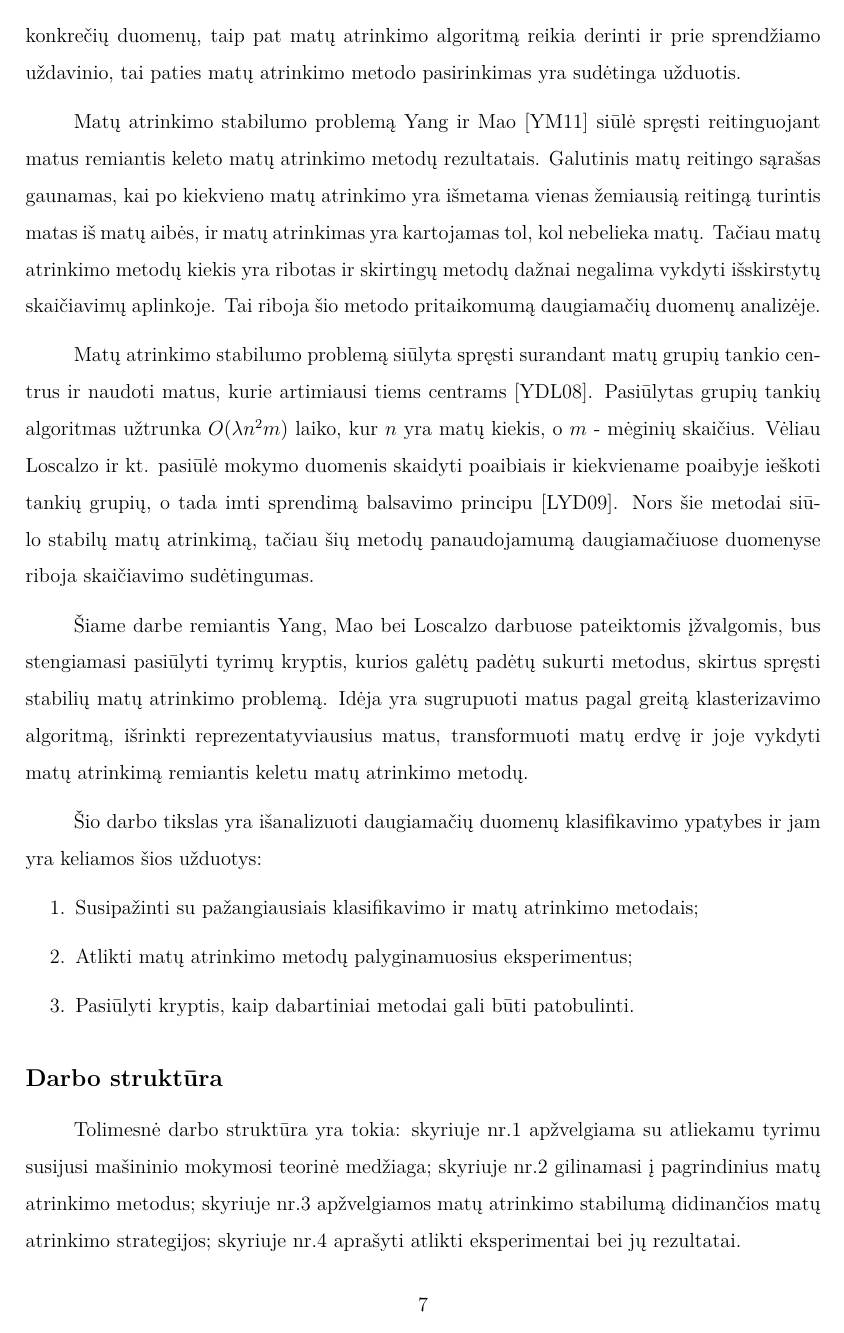
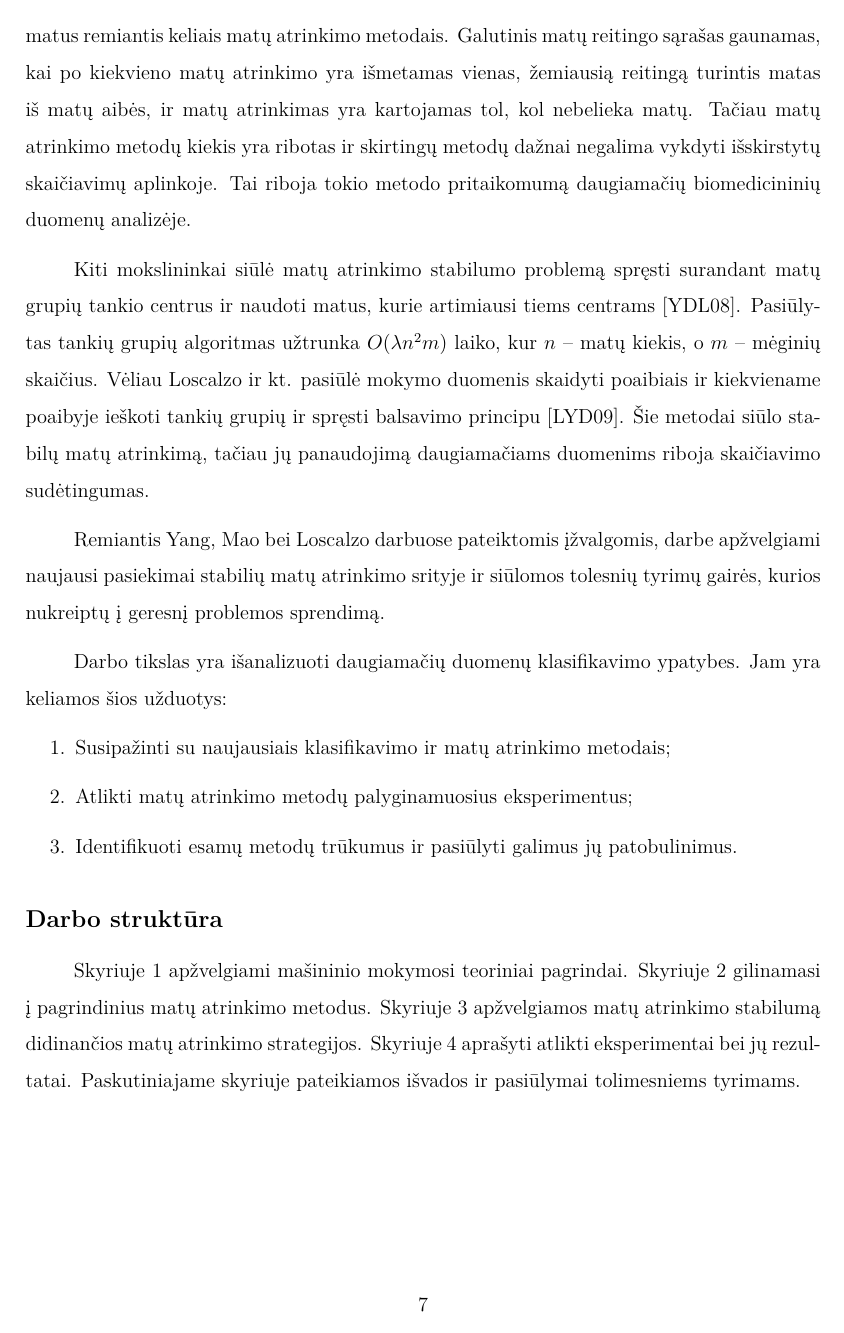
Before and after one commit to dainiusjocas/keed, a LaTeX document (bachelor/bakalaurinis.tex, which reads bachelor/ivadas.tex): page 8 of 43. Compiled offline with pdfLaTeX.

Commit message:
atsizvelgta i Juozo pastabas

```diff
--- a/bachelor/ivadas.tex
+++ b/bachelor/ivadas.tex
@@ -34,5 +35,5 @@ pat kuriant medicininius diagnostikos įrankius, naudojamų matų kiekis įtakoj
 
-Matų atrinkimas yra svarbi biomedicininių duomenų apdorojimo (angl. \textit{preprocessing}) etapo dalis. Naudojant matų atrinkimo metodus, galima kovoti su daugiamatiškumo prakeiksmu matų skaičių priartinant prie mėginių skaičiaus. Todėl svarbu yra pasirinkti tinkamą matų atrinkimo strategiją. Kadangi pačių matų atrinkimo metodų veikimas priklauso nuo konkrečių duomenų, taip pat matų atrinkimo algoritmą reikia derinti ir prie sprendžiamo uždavinio, tai paties matų atrinkimo metodo pasirinkimas yra sudėtinga užduotis.
+%Todėl svarbu yra pasirinkti tinkamą matų atrinkimo strategiją. Kadangi pačių matų atrinkimo metodų veikimas priklauso nuo konkrečių duomenų, taip pat matų atrinkimo algoritmą reikia derinti ir prie sprendžiamo uždavinio, tai paties matų atrinkimo metodo pasirinkimas yra sudėtinga užduotis.
 
 % JG: Žiūrėkim į stabilumą kaip į šalutinį matų atrinkimo efektą, kurį svarbu pažaboti. Stabilumas svarbus, nes, analizuojant duomenis norima ne tik nustatyti, koks būtų vidutinis klasifikatoriaus tikslumas, bet ir sukurti tą vidutinį klasifikatorių. Norint pastarąjį sukurti, reikia žinoti, kuriuos konkrečius matus naudoti.
 
@@ -49,19 +50,19 @@ Matų atrinkimas yra svarbi biomedicininių duomenų apdorojimo (angl. \textit{p
 
 %Darbo eksperimentinei daliai reikalingus skaičiavimo išteklius, suteikė VU MIF skaitmeninių tyrimų ir skaičiavimų centras \cite{mif2012stsc}. Eksperimentuose buvo naudojami laisvai internete prieinami biomedicininių duomenų rinkiniai (angl. \textit{datasets}). Biomedicininių duomenų apdorojimo algoritmų implementavimui buvo naudojama R \cite{r2012statistics} programavimo kalba. Eksperimentai atlikti profesinės praktikos MII metu.
 
-Matų atrinkimo stabilumo problemą Yang ir Mao \cite{yang2011robust} siūlė spręsti reitinguojant matus remiantis keleto matų atrinkimo metodų rezultatais. Galutinis matų reitingo sąrašas gaunamas, kai po kiekvieno matų atrinkimo yra išmetama vienas žemiausią reitingą turintis matas iš matų aibės, ir matų atrinkimas yra kartojamas tol, kol nebelieka matų. Tačiau matų atrinkimo metodų kiekis yra ribotas ir skirtingų metodų dažnai negalima vykdyti išskirstytų skaičiavimų aplinkoje. Tai riboja šio metodo pritaikomumą daugiamačių duomenų analizėje.
+Matų atrinkimo stabilumo problemą Yang ir Mao \cite{yang2011robust} siūlė spręsti reitinguojant matus remiantis keliais matų atrinkimo metodais. Galutinis matų reitingo sąrašas gaunamas, kai po kiekvieno matų atrinkimo yra išmetamas vienas, žemiausią reitingą turintis matas iš matų aibės, ir matų atrinkimas yra kartojamas tol, kol nebelieka matų. Tačiau matų atrinkimo metodų kiekis yra ribotas ir skirtingų metodų dažnai negalima vykdyti išskirstytų skaičiavimų aplinkoje. Tai riboja tokio metodo pritaikomumą daugiamačių biomedicininių duomenų analizėje.
 
-Matų atrinkimo stabilumo problemą siūlyta spręsti surandant matų grupių tankio centrus ir naudoti matus, kurie artimiausi tiems centrams \cite{yu2008stable}. Pasiūlytas grupių tankių algoritmas užtrunka $O(\lambda n^2m)$ laiko, kur $n$ yra matų kiekis, o $m$ - mėginių skaičius. Vėliau Loscalzo ir kt. pasiūlė mokymo duomenis skaidyti poaibiais ir kiekviename poaibyje ieškoti tankių grupių, o tada imti sprendimą balsavimo principu \cite{loscalzo2009consensus}. Nors šie metodai siūlo stabilų matų atrinkimą, tačiau šių metodų panaudojamumą daugiamačiuose duomenyse riboja skaičiavimo sudėtingumas.
+Kiti mokslininkai siūlė matų atrinkimo stabilumo problemą spręsti surandant matų grupių tankio centrus ir naudoti matus, kurie artimiausi tiems centrams \cite{yu2008stable}. Pasiūlytas tankių grupių algoritmas užtrunka $O(\lambda n^2m)$ laiko, kur $n$ -- matų kiekis, o $m$ -- mėginių skaičius. Vėliau Loscalzo ir kt. pasiūlė mokymo duomenis skaidyti poaibiais ir kiekviename poaibyje ieškoti tankių grupių ir spręsti balsavimo principu \cite{loscalzo2009consensus}. Šie metodai siūlo stabilų matų atrinkimą, tačiau jų panaudojimą daugiamačiams duomenims riboja skaičiavimo sudėtingumas.
 
-Šiame darbe remiantis Yang, Mao bei Loscalzo darbuose pateiktomis įžvalgomis, bus stengiamasi pasiūlyti tyrimų kryptis, kurios galėtų padėtų sukurti metodus, skirtus spręsti stabilių matų atrinkimo problemą. Idėja yra sugrupuoti matus pagal greitą klasterizavimo algoritmą, išrinkti reprezentatyviausius matus, transformuoti matų erdvę ir joje vykdyti matų atrinkimą remiantis keletu matų atrinkimo metodų.
+Remiantis Yang, Mao bei Loscalzo darbuose pateiktomis įžvalgomis, darbe apžvelgiami naujausi pasiekimai stabilių matų atrinkimo srityje ir siūlomos tolesnių tyrimų gairės, kurios nukreiptų į geresnį problemos sprendimą.
 
-Šio darbo tikslas yra išanalizuoti daugiamačių duomenų klasifikavimo ypatybes ir jam yra keliamos šios užduotys:
+Darbo tikslas yra išanalizuoti daugiamačių duomenų klasifikavimo ypatybes. Jam yra keliamos šios užduotys:
 \begin{enumerate}
- \item Susipažinti su pažangiausiais klasifikavimo ir matų atrinkimo metodais;
+ \item Susipažinti su naujausiais klasifikavimo ir matų atrinkimo metodais;
  \item Atlikti matų atrinkimo metodų palyginamuosius eksperimentus;
- \item Pasiūlyti kryptis, kaip dabartiniai metodai gali būti patobulinti.
+ \item Identifikuoti esamų metodų trūkumus ir pasiūlyti galimus jų patobulinimus.
 \end{enumerate}
 
 \subsection*{Darbo struktūra}
 
-Tolimesnė darbo struktūra yra tokia: skyriuje nr.\ref{darbu_apzvalga} apžvelgiama su atliekamu tyrimu susijusi mašininio mokymosi teorinė medžiaga; skyriuje nr.\ref{pagrindiniai_matu_atrinkimo_motodai} gilinamasi į pagrindinius matų atrinkimo metodus; skyriuje nr.\ref{stabiliu_matu_atrinkimo_metodai} apžvelgiamos matų atrinkimo stabilumą didinančios matų atrinkimo strategijos; skyriuje nr.\ref{eksperimentai} aprašyti atlikti eksperimentai bei jų rezultatai.
+Skyriuje \ref{darbu_apzvalga} apžvelgiami mašininio mokymosi teoriniai pagrindai. Skyriuje \ref{pagrindiniai_matu_atrinkimo_motodai} gilinamasi į pagrindinius matų atrinkimo metodus. Skyriuje \ref{stabiliu_matu_atrinkimo_metodai} apžvelgiamos matų atrinkimo stabilumą didinančios matų atrinkimo strategijos. Skyriuje \ref{eksperimentai} aprašyti atlikti eksperimentai bei jų rezultatai. Paskutiniajame skyriuje pateikiamos išvados ir pasiūlymai tolimesniems tyrimams.
```
Also changed, not shown: bachelor/ivadas.tex (15 more changed lines).
